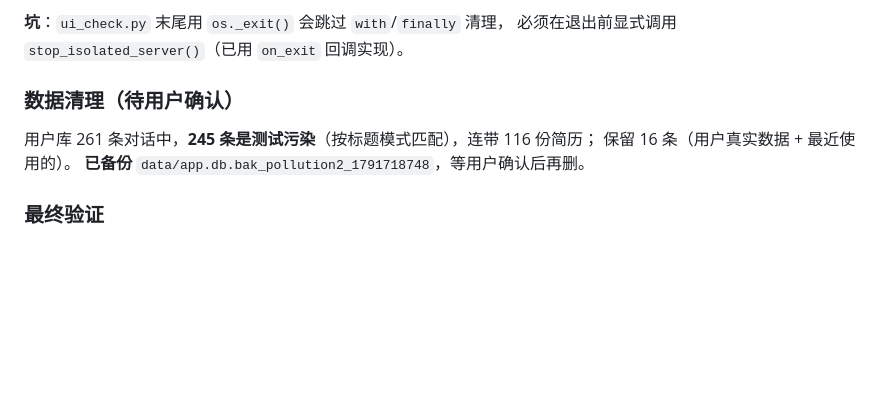
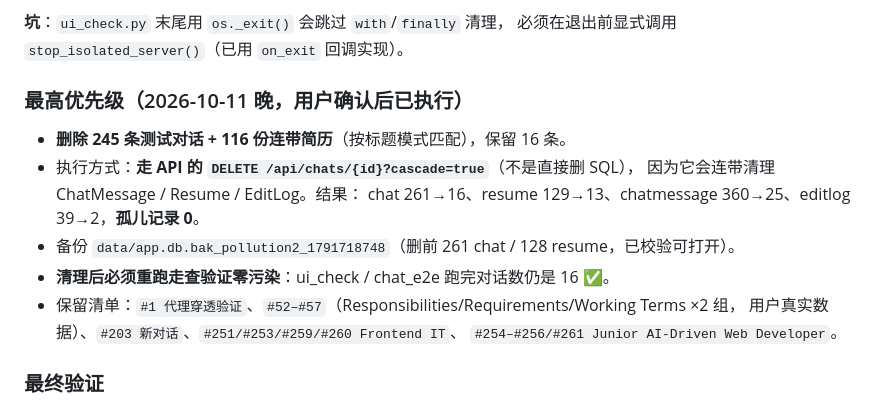
Before and after one commit to justineling/AI-Resume-Generator, a Markdown page: .workbuddy-ai/memory/2026-10-10.md, the part around the change. Drawn GitHub-style; blank space fills up the shorter version.

Commit message:
docs: 记录用户库测试数据清理（245 条对话 + 116 份简历）

```diff
--- a/.workbuddy-ai/memory/2026-10-10.md
+++ b/.workbuddy-ai/memory/2026-10-10.md
@@ -487,10 +487,16 @@ Ark 风格：头部（CSS 绘制的链接标记 + 标题 + `URL-01` 编码）、
 **坑**：`ui_check.py` 末尾用 `os._exit()` 会跳过 `with`/`finally` 清理，
 必须在退出前显式调用 `stop_isolated_server()`（已用 `on_exit` 回调实现）。
 
-### 数据清理（待用户确认）
-用户库 261 条对话中，**245 条是测试污染**（按标题模式匹配），连带 116 份简历；
-保留 16 条（用户真实数据 + 最近使用的）。
-**已备份** `data/app.db.bak_pollution2_1791718748`，等用户确认后再删。
+### 最高优先级（2026-10-11 晚，用户确认后已执行）
+- **删除 245 条测试对话 + 116 份连带简历**（按标题模式匹配），保留 16 条。
+- 执行方式：**走 API 的 `DELETE /api/chats/{id}?cascade=true`**（不是直接删 SQL），
+  因为它会连带清理 ChatMessage / Resume / EditLog。结果：
+  chat 261→16、resume 129→13、chatmessage 360→25、editlog 39→2，**孤儿记录 0**。
+- 备份 `data/app.db.bak_pollution2_1791718748`（删前 261 chat / 128 resume，已校验可打开）。
+- **清理后必须重跑走查验证零污染**：ui_check / chat_e2e 跑完对话数仍是 16 ✅。
+- 保留清单：`#1 代理穿透验证`、`#52–#57`（Responsibilities/Requirements/Working Terms ×2 组，
+  用户真实数据）、`#203 新对话`、`#251/#253/#259/#260 Frontend IT`、
+  `#254–#256/#261 Junior AI-Driven Web Developer`。
 
 ### 最终验证
 9 套件全绿：regression **248/0**、chat_e2e 19/0、e2e_verify 41/0、ui_check ✅（0 控制台错误）、
```
Also changed, not shown: .workbuddy-ai/memory/MEMORY.md (+3 -0 lines).
